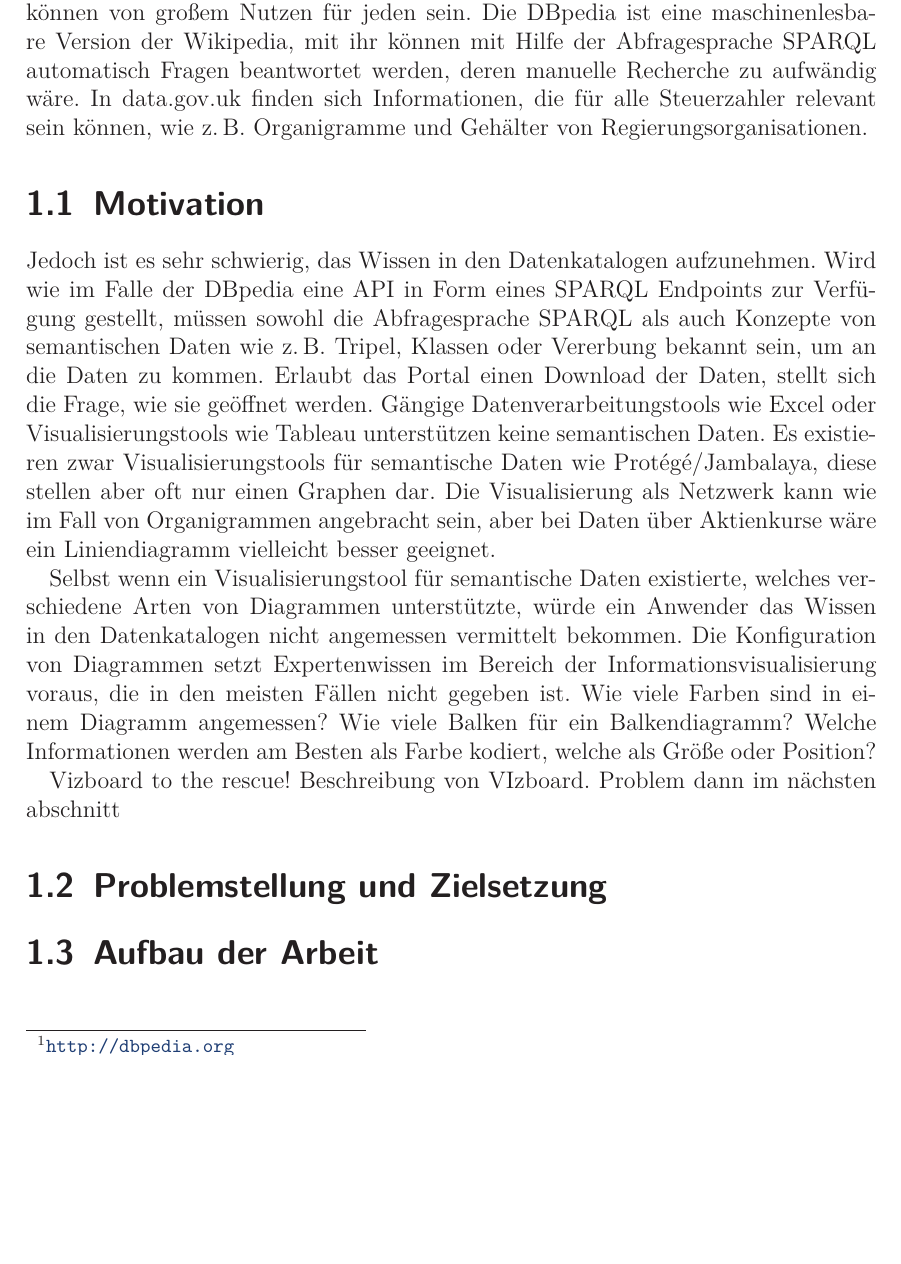
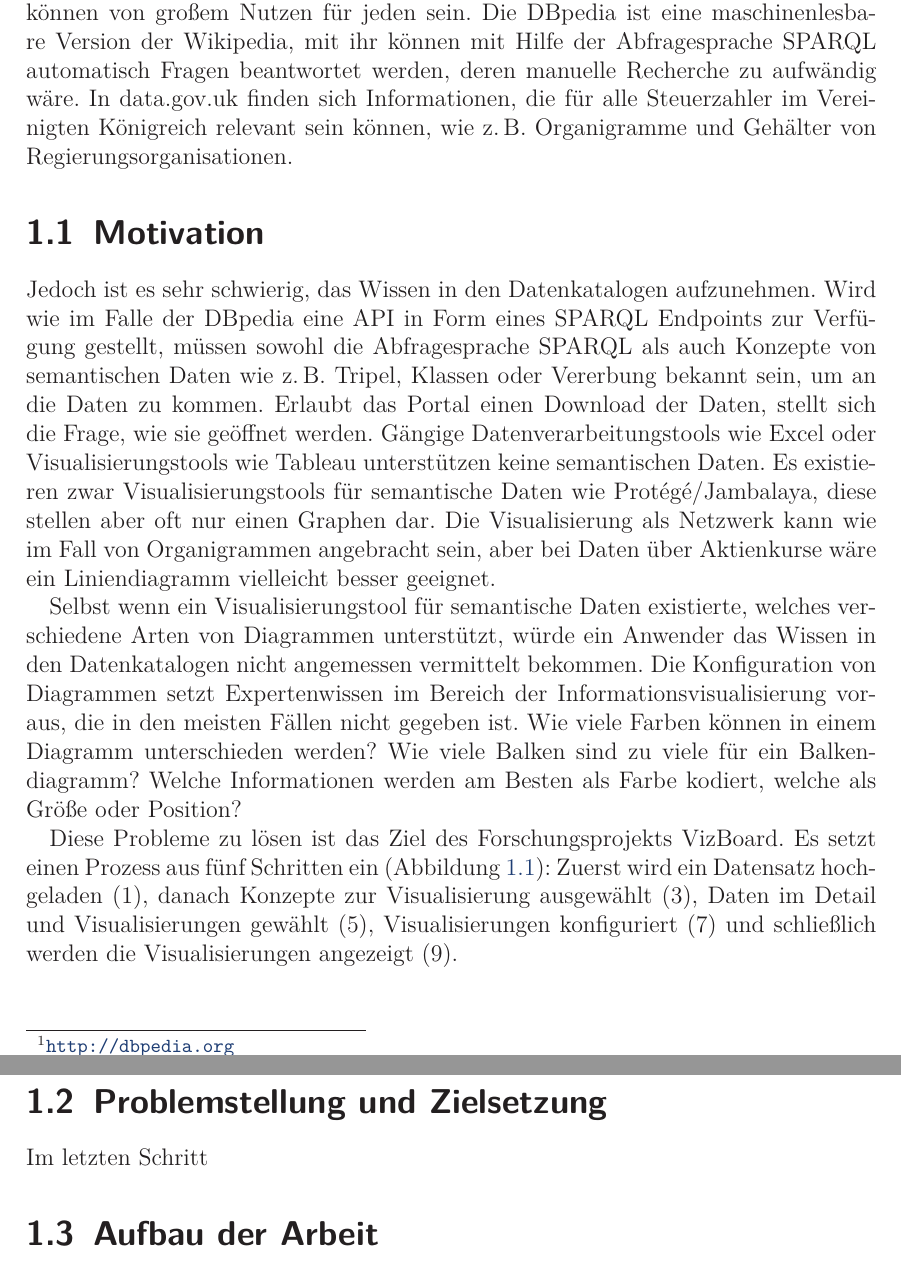
Before and after one commit to prayerslayer/diplomarbeit, a LaTeX thesis (da_piccolotto.tex): part of page 9 of 58 before the commit and two parts of pages 9 and 10 of 58 after it, the two joined at a grey line, cut so that both start at the same text, the shorter picture padded with empty space. Compiled offline with pdfLaTeX; an older LaTeX class or package is replaced by its successor.

Commit message:
bessere formulierung tw

```diff
--- a/da_piccolotto.tex
+++ b/da_piccolotto.tex
@@ -77,7 +77,7 @@
 
 % Einleitung - viele semantische Daten, diese sind sehr nützlich
 
-Im Laufe der letzten Jahre wurden immer mehr semantische Daten veröffentlicht, sowohl in Community-Projekten wie der DBpedia\footnote{\url{http://dbpedia.org}} als auch als Teil der Open Data bzw. Open Government Bewegung, wie z.\,B. data.gov.uk\footnote{\url{http://data.gov.uk/data/search?q=rdf}}. Diese Datenkataloge können von großem Nutzen für jeden sein. Die DBpedia ist eine maschinenlesbare Version der Wikipedia, mit ihr können mit Hilfe der Abfragesprache SPARQL automatisch Fragen beantwortet werden, deren manuelle Recherche zu aufwändig wäre. In data.gov.uk finden sich Informationen, die für alle Steuerzahler relevant sein können, wie z.\,B. Organigramme und Gehälter von Regierungsorganisationen.
+Im Laufe der letzten Jahre wurden immer mehr semantische Daten veröffentlicht, sowohl in Community-Projekten wie der DBpedia\footnote{\url{http://dbpedia.org}} als auch als Teil der Open Data bzw. Open Government Bewegung, wie z.\,B. data.gov.uk\footnote{\url{http://data.gov.uk/data/search?q=rdf}}. Diese Datenkataloge können von großem Nutzen für jeden sein. Die DBpedia ist eine maschinenlesbare Version der Wikipedia, mit ihr können mit Hilfe der Abfragesprache SPARQL automatisch Fragen beantwortet werden, deren manuelle Recherche zu aufwändig wäre. In data.gov.uk finden sich Informationen, die für alle Steuerzahler im Vereinigten Königreich relevant sein können, wie z.\,B. Organigramme und Gehälter von Regierungsorganisationen.
 
 % ###################################################
 \section{Motivation}
@@ -91,18 +91,11 @@ Jedoch ist es sehr schwierig, das Wissen in den Datenkatalogen aufzunehmen. Wird
 
 % expertenwissen visualisierung
 
-Selbst wenn ein Visualisierungstool für semantische Daten existierte, welches verschiedene Arten von Diagrammen unterstützte, würde ein Anwender das Wissen in den Datenkatalogen nicht angemessen vermittelt bekommen. Die Konfiguration von Diagrammen setzt Expertenwissen im Bereich der Informationsvisualisierung voraus, die in den meisten Fällen nicht gegeben ist. Wie viele Farben sind in einem Diagramm angemessen? Wie viele Balken für ein Balkendiagramm? Welche Informationen werden am Besten als Farbe kodiert, welche als Größe oder Position?
+Selbst wenn ein Visualisierungstool für semantische Daten existierte, welches verschiedene Arten von Diagrammen unterstützt, würde ein Anwender das Wissen in den Datenkatalogen nicht angemessen vermittelt bekommen. Die Konfiguration von Diagrammen setzt Expertenwissen im Bereich der Informationsvisualisierung voraus, die in den meisten Fällen nicht gegeben ist. Wie viele Farben können in einem Diagramm unterschieden werden? Wie viele Balken sind zu viele für ein Balkendiagramm? Welche Informationen werden am Besten als Farbe kodiert, welche als Größe oder Position?
 
 % vizboard to the rescue
 
-Vizboard to the rescue! Beschreibung von VIzboard. Problem dann im nächsten abschnitt
-
-% ###################################################
-\section{Problemstellung und Zielsetzung}
-\label{section:einleitung:problemstellung}
-
-% Hier wird quasi der Vizboard Workflow umrissen
-% und erklärt, wo das eigentliche Problem liegt, nämlich im Information Overload beim letzten Schritt
+Diese Probleme zu lösen ist das Ziel des Forschungsprojekts VizBoard. Es setzt einen Prozess aus fünf Schritten ein (Abbildung~\ref{figure:vizboard_workflow}): Zuerst wird ein Datensatz hochgeladen (1), danach Konzepte zur Visualisierung ausgewählt (3), Daten im Detail und Visualisierungen gewählt (5), Visualisierungen konfiguriert (7) und schließlich werden die Visualisierungen angezeigt (9).
 
 \begin{figure}[htbp]
 	\centering
@@ -110,6 +103,16 @@ Vizboard to the rescue! Beschreibung von VIzboard. Problem dann im nächsten abs
 	\caption{VizBoard Workflow}
 	\label{figure:vizboard_workflow}
 \end{figure}
+
+% ###################################################
+\section{Problemstellung und Zielsetzung}
+\label{section:einleitung:problemstellung}
+
+% problem liegt im letzten teil
+
+Im letzten Schritt
+
+
 
 % ###################################################
 \section{Aufbau der Arbeit}
```
